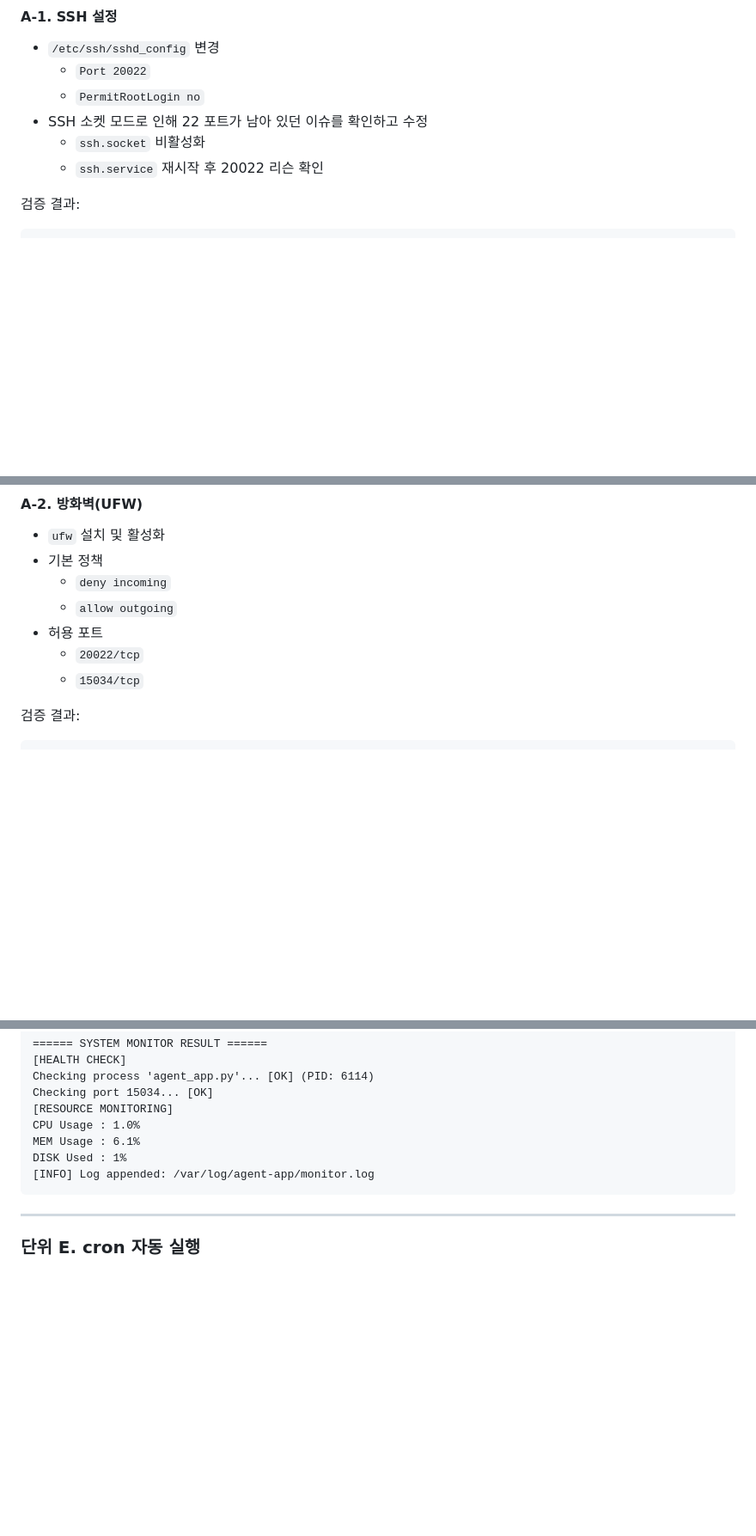
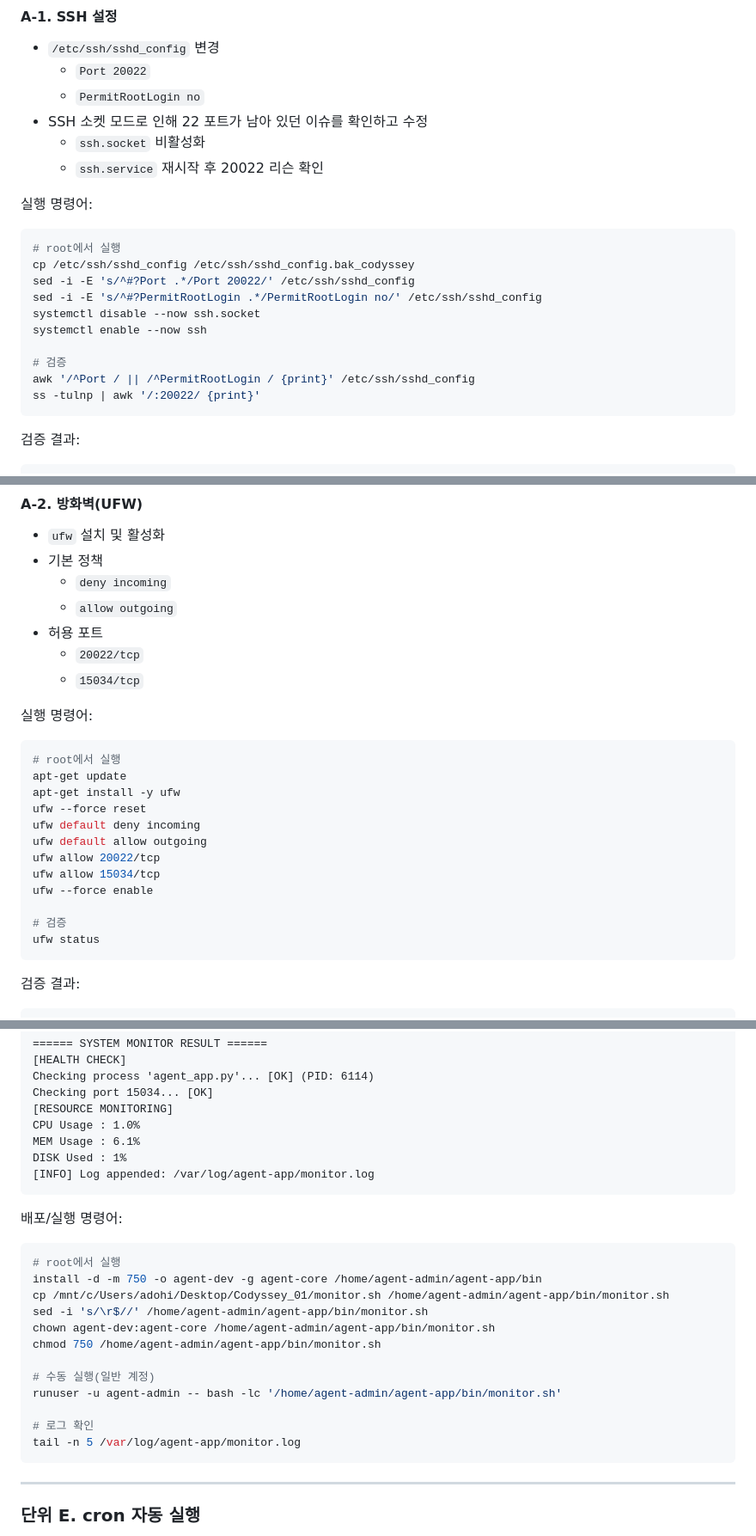
Before and after one commit to ADOHI/Codyssey_01, a Markdown page: README.md, 3 parts joined by grey strips. Shown at 86% size. Drawn GitHub-style; blank space fills up the shorter version.

````diff
--- a/README.md
+++ b/README.md
@@ -45,6 +45,21 @@
   - `ssh.socket` 비활성화
   - `ssh.service` 재시작 후 20022 리슨 확인
 
+실행 명령어:
+
+```bash
+# root에서 실행
+cp /etc/ssh/sshd_config /etc/ssh/sshd_config.bak_codyssey
+sed -i -E 's/^#?Port .*/Port 20022/' /etc/ssh/sshd_config
+sed -i -E 's/^#?PermitRootLogin .*/PermitRootLogin no/' /etc/ssh/sshd_config
+systemctl disable --now ssh.socket
+systemctl enable --now ssh
+
+# 검증
+awk '/^Port / || /^PermitRootLogin / {print}' /etc/ssh/sshd_config
+ss -tulnp | awk '/:20022/ {print}'
+```
+
 검증 결과:
 
 ```text
@@ -62,6 +77,23 @@ tcp LISTEN ... 0.0.0.0:20022 ... ("sshd"...)
 - 허용 포트
   - `20022/tcp`
   - `15034/tcp`
+
+실행 명령어:
+
+```bash
+# root에서 실행
+apt-get update
+apt-get install -y ufw
+ufw --force reset
+ufw default deny incoming
+ufw default allow outgoing
+ufw allow 20022/tcp
+ufw allow 15034/tcp
+ufw --force enable
+
+# 검증
+ufw status
+```
 
 검증 결과:
 
@@ -200,6 +317,23 @@ DISK Used : 1%
 [INFO] Log appended: /var/log/agent-app/monitor.log
 ```
 
+배포/실행 명령어:
+
+```bash
+# root에서 실행
+install -d -m 750 -o agent-dev -g agent-core /home/agent-admin/agent-app/bin
+cp /mnt/c/Users/adohi/Desktop/Codyssey_01/monitor.sh /home/agent-admin/agent-app/bin/monitor.sh
+sed -i 's/\r$//' /home/agent-admin/agent-app/bin/monitor.sh
+chown agent-dev:agent-core /home/agent-admin/agent-app/bin/monitor.sh
+chmod 750 /home/agent-admin/agent-app/bin/monitor.sh
+
+# 수동 실행(일반 계정)
+runuser -u agent-admin -- bash -lc '/home/agent-admin/agent-app/bin/monitor.sh'
+
+# 로그 확인
+tail -n 5 /var/log/agent-app/monitor.log
+```
+
 ---
 
 ### 단위 E. cron 자동 실행
````
Also changed, not shown: other parts of README.md (+124 -0 lines).
